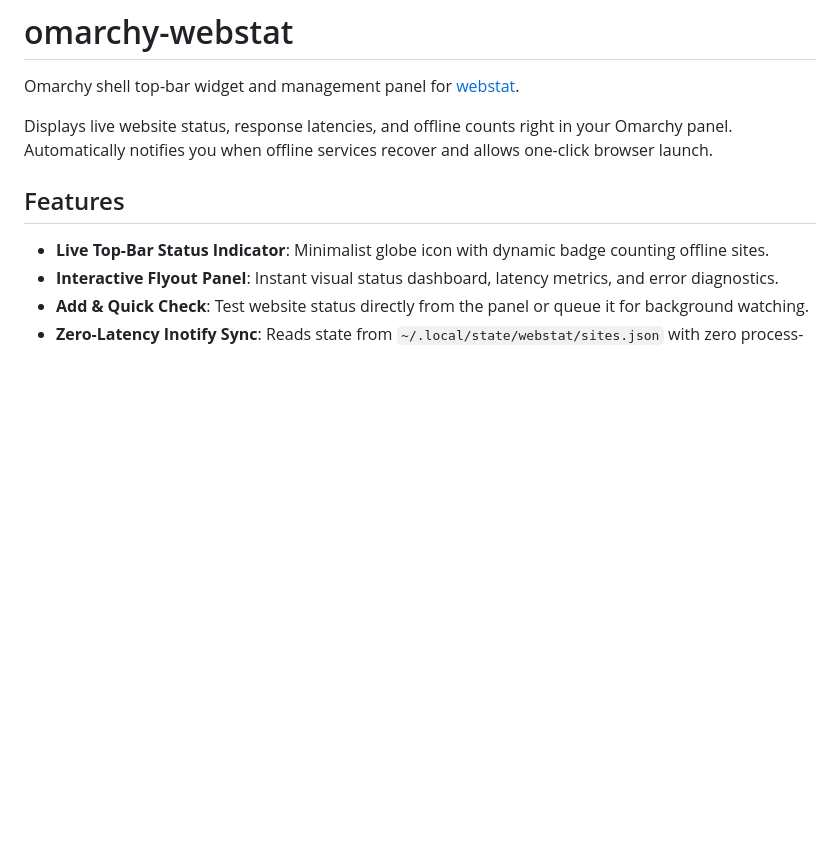
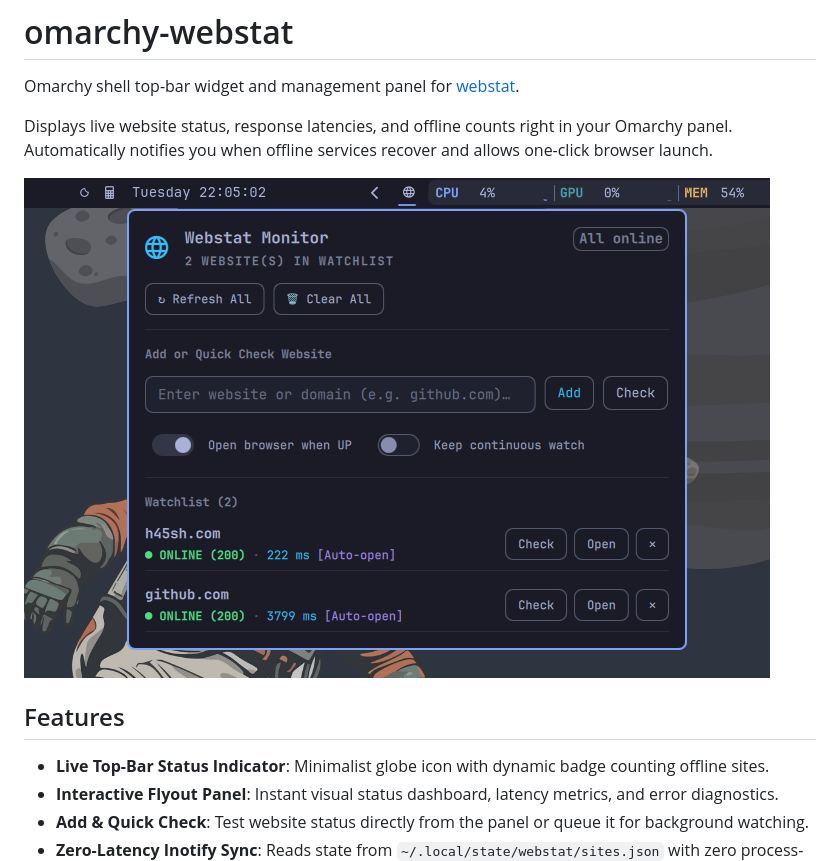
Before and after one commit to h45sh/omarchy-webstat, a Markdown page: README.md, the part around the change. Rendered like a GitHub page; pictures changed too: assets/marketplace-preview.png (added); blank space fills up the shorter version.

Commit message:
Update preview image format to png and embed in README

```diff
--- a/README.md
+++ b/README.md
@@ -3,6 +3,8 @@
 Omarchy shell top-bar widget and management panel for [webstat](https://github.com/h45sh/webstat).
 
 Displays live website status, response latencies, and offline counts right in your Omarchy panel. Automatically notifies you when offline services recover and allows one-click browser launch.
+
+![Webstat Plugin Preview](assets/marketplace-preview.png)
 
 ## Features
 
```
Also changed, not shown: assets/marketplace-preview.jpg (deleted).
